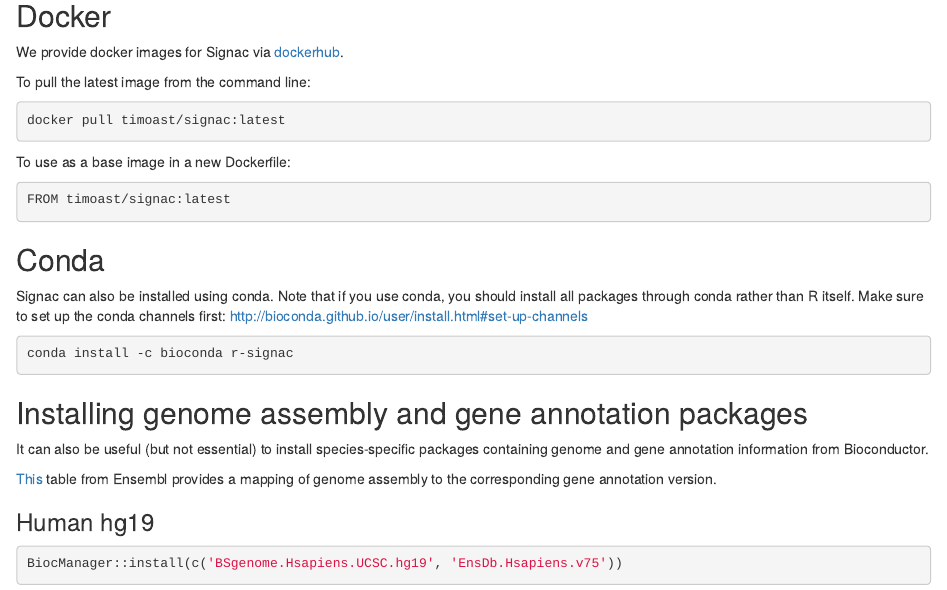
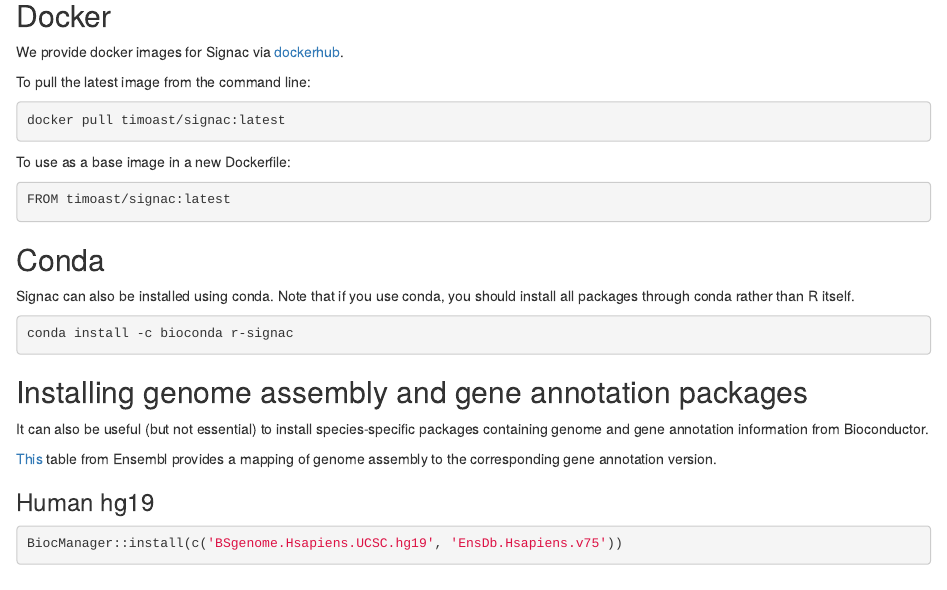
Before and after one commit to stuart-lab/signac, an R Markdown document (vignettes/install.Rmd): the page in a window 1100 px wide, from 580 px down. Rendered offline with R 4.5, knitr and Pandoc, with nearby package versions.

Commit message:
Remove broken bioconda link

````diff
--- a/vignettes/install.Rmd
+++ b/vignettes/install.Rmd
@@ -56,8 +56,7 @@
 ## Conda
 
 Signac can also be installed using conda. Note that if you use conda, you
-should install all packages through conda rather than R itself. Make sure to
-set up the conda channels first: http://bioconda.github.io/user/install.html#set-up-channels
+should install all packages through conda rather than R itself.
 
 ```{bash}
 conda install -c bioconda r-signac
````
